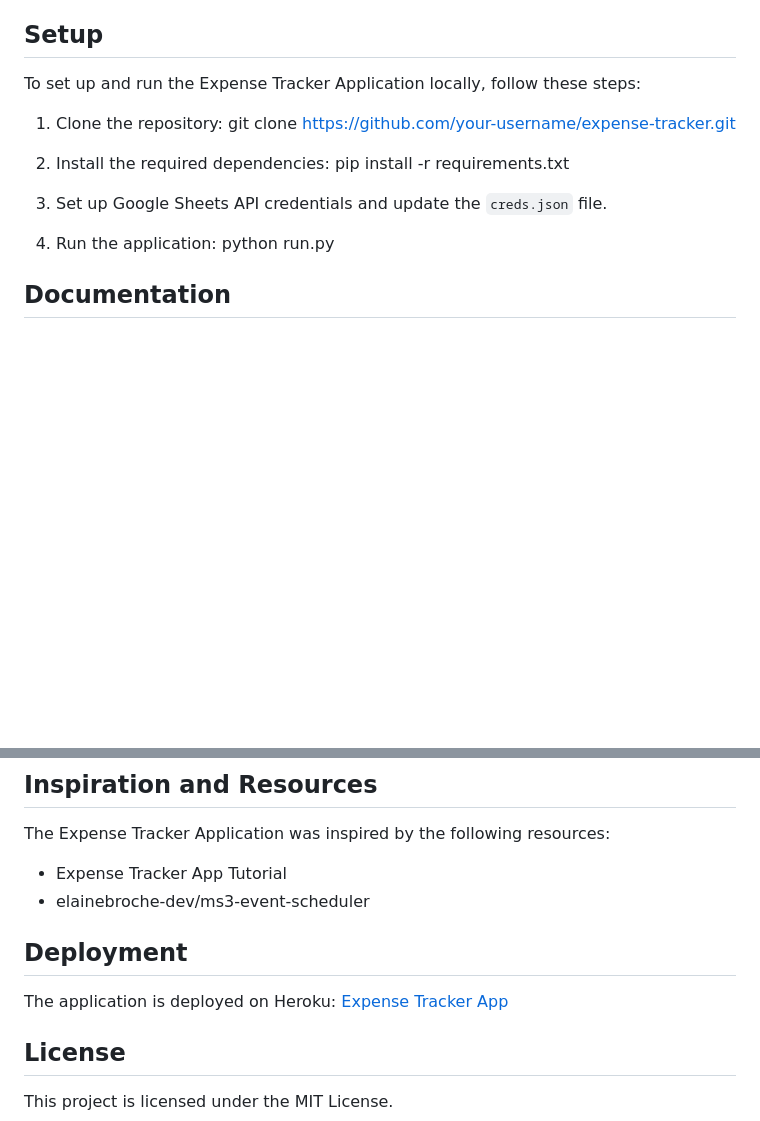
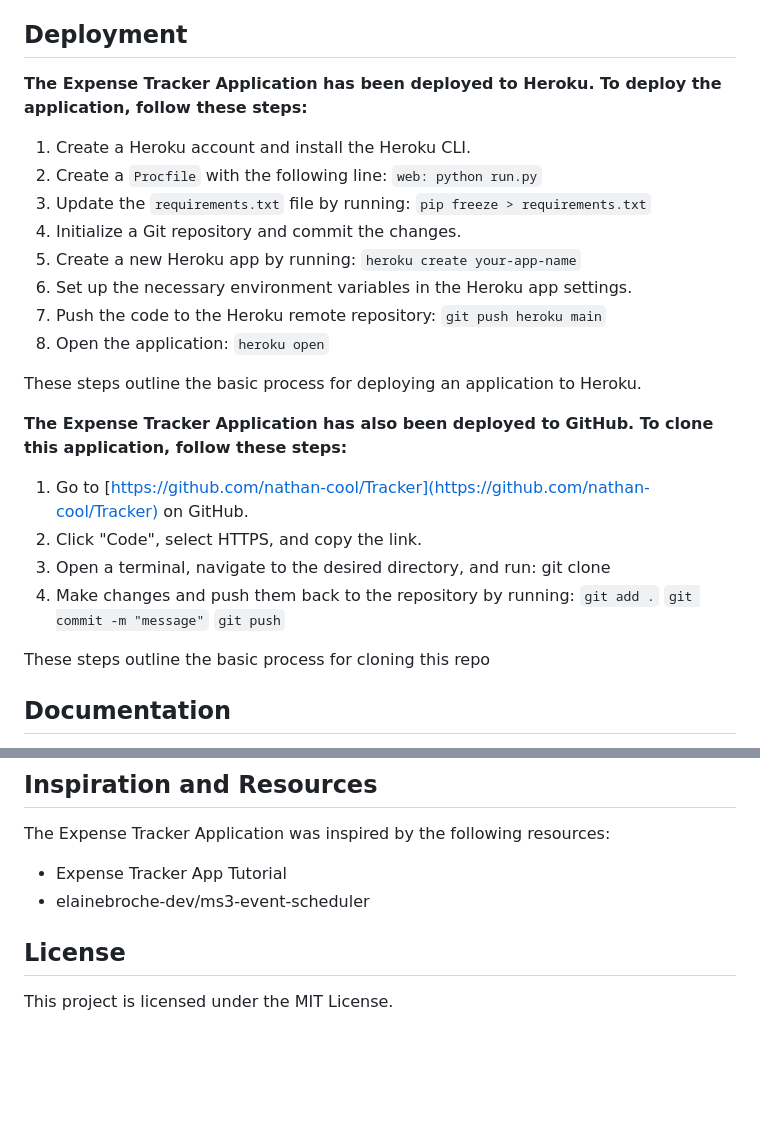
Before and after one commit to nathan-cool/Tracker, a Markdown page: README.md, 2 parts joined by grey strips. Rendered like a GitHub page; blank space fills up the shorter version.

````diff
--- a/README.md
+++ b/README.md
@@ -76,20 +141,39 @@ Key functions in the application include:
 - `set_budget()`: Allows users to input and save a budget amount.
 - `budget(current_spend)`: Compares current spending against the set budget and provides feedback.
 
-## Setup
+## Deployment
+<b> The Expense Tracker Application has been deployed to Heroku. To deploy the application, follow these steps: </b>
 
-To set up and run the Expense Tracker Application locally, follow these steps:
+1. Create a Heroku account and install the Heroku CLI.
+2. Create a `Procfile` with the following line:
+```web: python run.py```
+3. Update the `requirements.txt` file by running:
+```pip freeze > requirements.txt```
+4. Initialize a Git repository and commit the changes.
+5. Create a new Heroku app by running:
+```heroku create your-app-name```
+6. Set up the necessary environment variables in the Heroku app settings.
+7. Push the code to the Heroku remote repository:
+```git push heroku main```
+8. Open the application:
+```heroku open```
 
-1. Clone the repository:
-   git clone https://github.com/your-username/expense-tracker.git
 
-2. Install the required dependencies:
-pip install -r requirements.txt
+These steps outline the basic process for deploying an application to Heroku.
 
-3. Set up Google Sheets API credentials and update the `creds.json` file.
+<b> The Expense Tracker Application has also been deployed to GitHub. To clone this application, follow these steps: </b>
 
-4. Run the application:
-python run.py
+1. Go to [https://github.com/nathan-cool/Tracker](https://github.com/nathan-cool/Tracker) on GitHub.
+2. Click "Code", select HTTPS, and copy the link.
+3. Open a terminal, navigate to the desired directory, and run:
+git clone <copied-url>
+4. Make changes and push them back to the repository by running:
+```git add .```
+```git commit -m "message"```
+```git push```
+
+These steps outline the basic process for cloning this repo
+
 
 ## Documentation
 
@@ -108,11 +192,6 @@ The Expense Tracker Application was inspired by the following resources:
 - Expense Tracker App Tutorial
 - elainebroche-dev/ms3-event-scheduler
 
-## Deployment
-
-The application is deployed on Heroku: [Expense Tracker App](#)
-
-
 ## License
 
 This project is licensed under the MIT License.
````
Also changed, not shown: other parts of README.md (+65 -0 lines).
